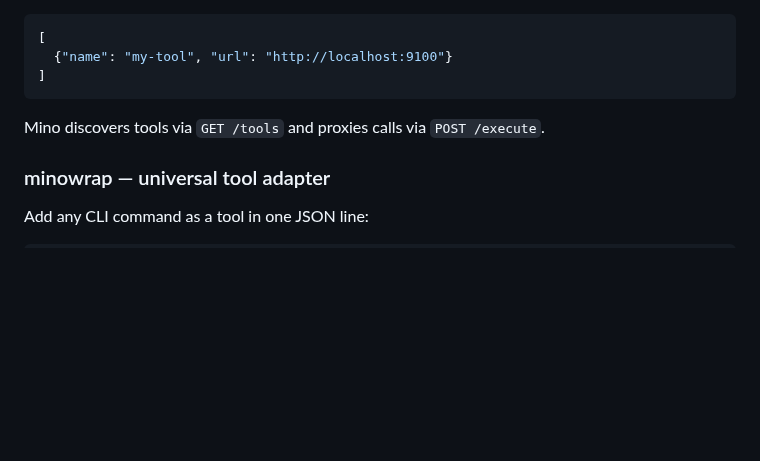
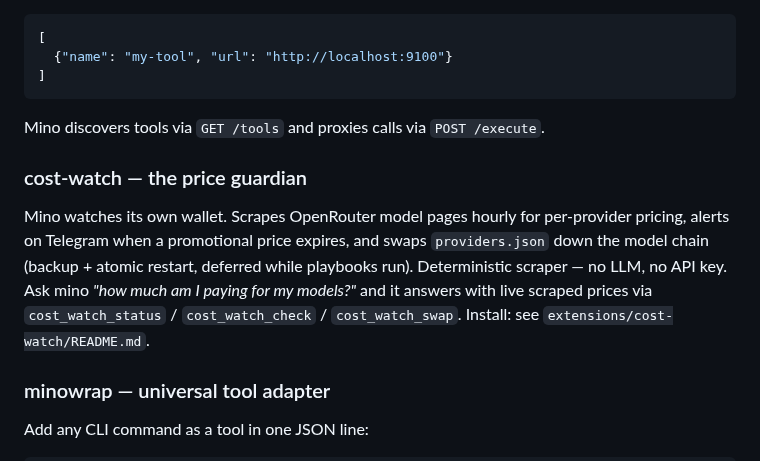
Before and after one commit to H4fizWasabie/mino-agent, a Markdown page: README.md, the part around the change. Drawn GitHub-style; blank space fills up the shorter version.

Commit message:
docs: advertise cost-watch in the Extensions section

```diff
--- a/README.md
+++ b/README.md
@@ -277,6 +277,16 @@ External tools connect via HTTP. Create `~/.mino/extensions.json`:
 
 Mino discovers tools via `GET /tools` and proxies calls via `POST /execute`.
 
+### cost-watch — the price guardian
+
+Mino watches its own wallet. Scrapes OpenRouter model pages hourly for
+per-provider pricing, alerts on Telegram when a promotional price expires,
+and swaps `providers.json` down the model chain (backup + atomic restart,
+deferred while playbooks run). Deterministic scraper — no LLM, no API key.
+Ask mino *"how much am I paying for my models?"* and it answers with live
+scraped prices via `cost_watch_status` / `cost_watch_check` / `cost_watch_swap`.
+Install: see `extensions/cost-watch/README.md`.
+
 ### minowrap — universal tool adapter
 
 Add any CLI command as a tool in one JSON line:
```
